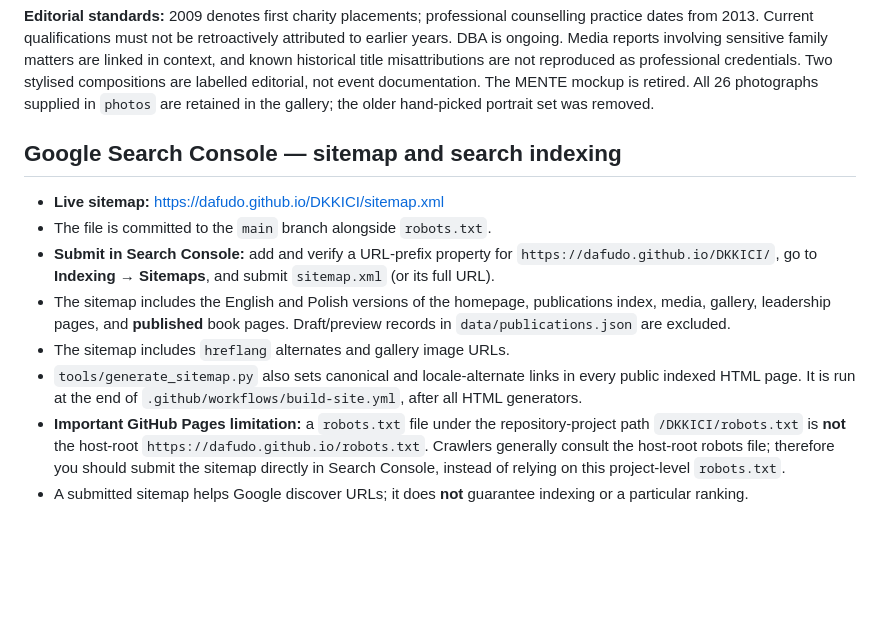
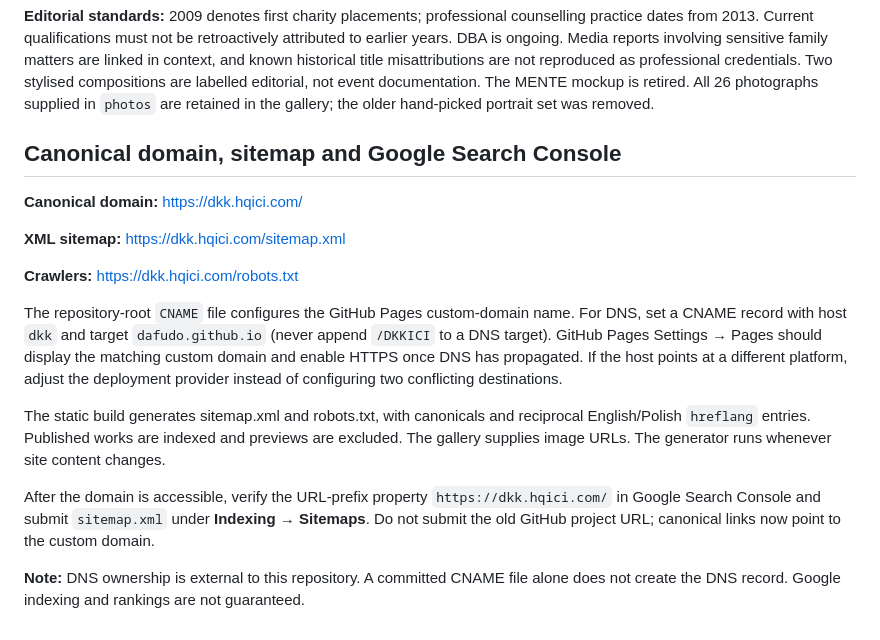
Before and after one commit to dafudo/DKKICI, a Markdown page: README.md, the part around the change. Drawn GitHub-style; blank space fills up the shorter version.

Commit message:
Document custom domain, DNS and Search Console sitemap setup

```diff
--- a/README.md
+++ b/README.md
@@ -167,24 +167,18 @@ The GitHub Actions workflow `.github/workflows/build-site.yml` runs these comman
 **Editorial standards:** 2009 denotes first charity placements; professional counselling practice dates from 2013. Current qualifications must not be retroactively attributed to earlier years. DBA is ongoing. Media reports involving sensitive family matters are linked in context, and known historical title misattributions are not reproduced as professional credentials. Two stylised compositions are labelled editorial, not event documentation. The MENTE mockup is retired. All 26 photographs supplied in `photos` are retained in the gallery; the older hand-picked portrait set was removed.
 
 
-## Google Search Console — sitemap and search indexing
+## Canonical domain, sitemap and Google Search Console
 
-- **Live sitemap:** https://dafudo.github.io/DKKICI/sitemap.xml
-- The file is committed to the `main` branch alongside `robots.txt`.
-- **Submit in Search Console:** add and verify a URL-prefix property for
-  `https://dafudo.github.io/DKKICI/`, go to **Indexing → Sitemaps**,
-  and submit `sitemap.xml` (or its full URL).
-- The sitemap includes the English and Polish versions of the homepage,
-  publications index, media, gallery, leadership pages, and **published** book
-  pages. Draft/preview records in `data/publications.json` are excluded.
-- The sitemap includes `hreflang` alternates and gallery image URLs.
-- `tools/generate_sitemap.py` also sets canonical and locale-alternate
-  links in every public indexed HTML page. It is run at the end of
-  `.github/workflows/build-site.yml`, after all HTML generators.
-- **Important GitHub Pages limitation:** a `robots.txt` file under the
-  repository-project path `/DKKICI/robots.txt` is **not** the host-root
-  `https://dafudo.github.io/robots.txt`. Crawlers generally consult the
-  host-root robots file; therefore you should submit the sitemap directly in
-  Search Console, instead of relying on this project-level `robots.txt`.
-- A submitted sitemap helps Google discover URLs; it does **not** guarantee
-  indexing or a particular ranking.
+**Canonical domain:** https://dkk.hqici.com/
+
+**XML sitemap:** https://dkk.hqici.com/sitemap.xml
+
+**Crawlers:** https://dkk.hqici.com/robots.txt
+
+The repository-root `CNAME` file configures the GitHub Pages custom-domain name. For DNS, set a CNAME record with host `dkk` and target `dafudo.github.io` (never append `/DKKICI` to a DNS target). GitHub Pages Settings → Pages should display the matching custom domain and enable HTTPS once DNS has propagated. If the host points at a different platform, adjust the deployment provider instead of configuring two conflicting destinations.
+
+The static build generates sitemap.xml and robots.txt, with canonicals and reciprocal English/Polish `hreflang` entries. Published works are indexed and previews are excluded. The gallery supplies image URLs. The generator runs whenever site content changes.
+
+After the domain is accessible, verify the URL-prefix property `https://dkk.hqici.com/` in Google Search Console and submit `sitemap.xml` under **Indexing → Sitemaps**. Do not submit the old GitHub project URL; canonical links now point to the custom domain.
+
+**Note:** DNS ownership is external to this repository. A committed CNAME file alone does not create the DNS record. Google indexing and rankings are not guaranteed.
```
